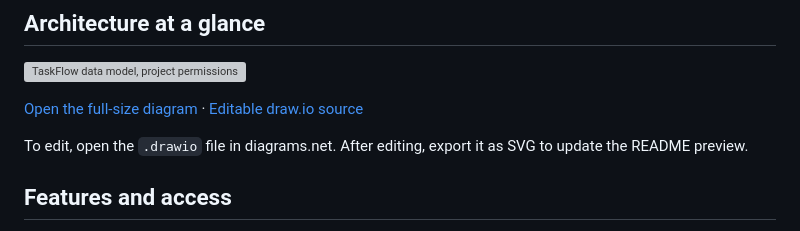
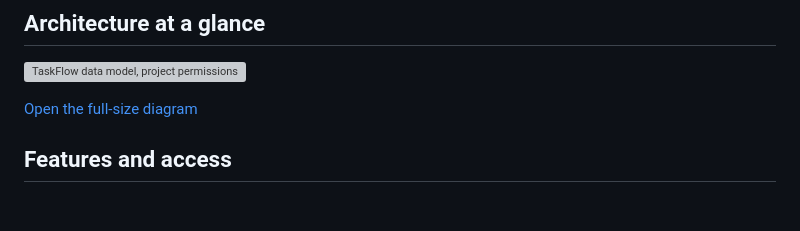
Before and after one commit to Bhavish-Makkar/Task-Manager, a Markdown page: README.md, the part around the change. GitHub-like rendering; blank space fills up the shorter version; grey boxes are pictures that could not be loaded.

```diff
--- a/README.md
+++ b/README.md
@@ -8,9 +8,7 @@ A multi-user task manager built with Django and MySQL for the Race Ai assignment
 
 ![TaskFlow data model, project permissions, dashboard and ORM overview](docs/taskflow-overview.svg)
 
-[Open the full-size diagram](docs/taskflow-overview.svg) · [Editable draw.io source](docs/taskflow-overview.drawio)
-
-To edit, open the `.drawio` file in diagrams.net. After editing, export it as SVG to update the README preview.
+[Open the full-size diagram](docs/taskflow-overview.svg)
 
 ## Features and access
 
```
